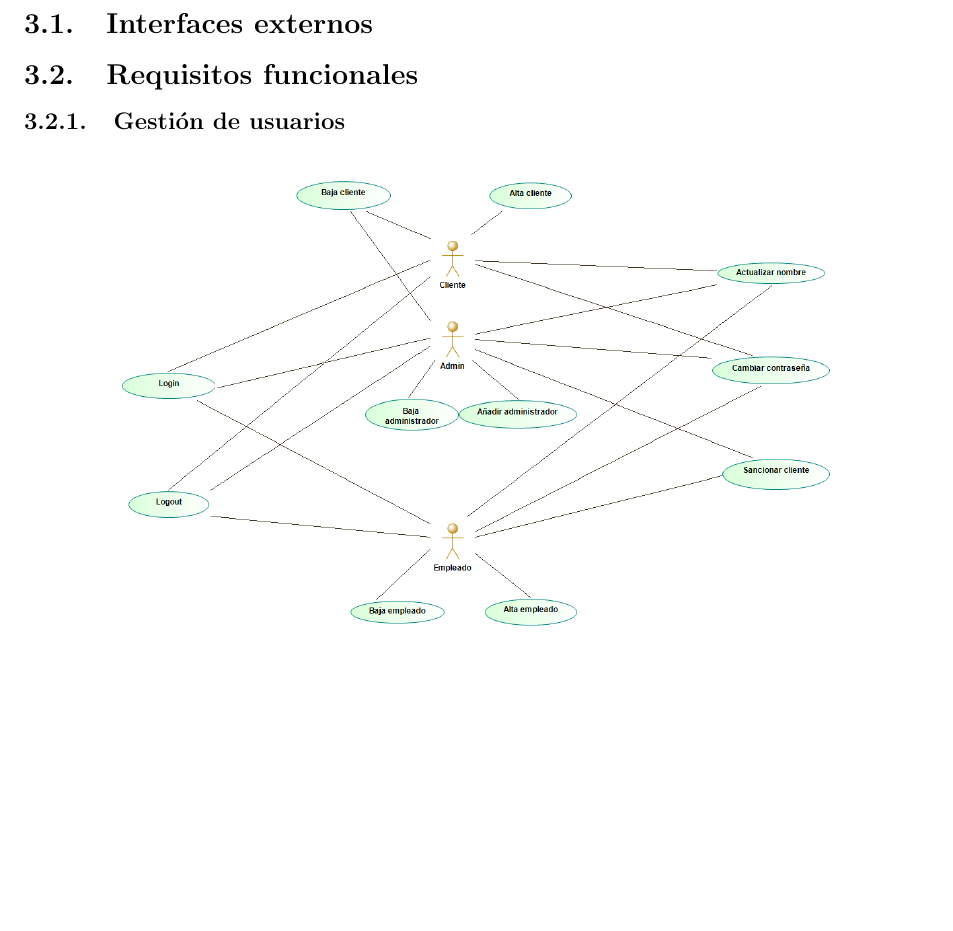
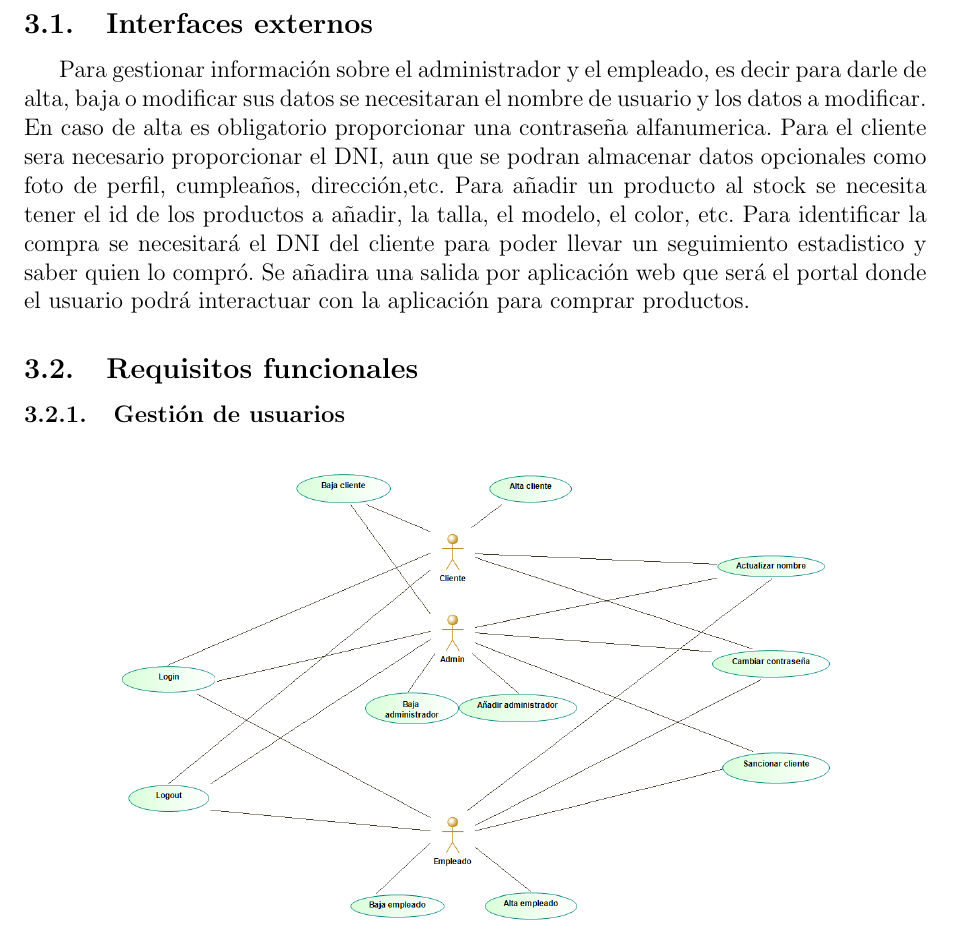
Before and after one commit to ALK222/IS1, a LaTeX document (main.tex, which reads tex_files/especifico.tex): part of page 7 of 29, cut so that both start at the same text, the shorter picture padded with empty space. Compiled offline with pdfLaTeX.

Commit message:
Interfaces Externos(No definitivo)
Primera vuelta a interfaces externos, se necesita el punto 2 para hacerlo mejor.

```diff
--- a/tex_files/especifico.tex
+++ b/tex_files/especifico.tex
@@ -1,6 +1,11 @@
 \section{Requisitos específicos}
 \label{sec:req_esp}
 \subsection{Interfaces externos}
+Para gestionar información sobre el administrador y el empleado, es decir para darle de alta, baja o modificar sus datos se necesitaran el nombre de usuario y los datos a modificar. En caso de alta es obligatorio proporcionar una contraseña alfanumerica.
+Para el cliente sera necesario proporcionar el DNI, aun que se podran almacenar datos opcionales como foto de perfil, cumpleaños, dirección,etc.
+Para añadir un producto al stock se necesita tener el id de los productos a añadir, la talla, el modelo, el color, etc.
+Para identificar la compra se necesitará el DNI del cliente para poder llevar un seguimiento estadistico y saber quien lo compró.
+Se añadira una salida por aplicación web que será el portal donde el usuario podrá interactuar con la aplicación para comprar productos.
 \subsection{Requisitos funcionales}
 \subsubsection{Gestión de usuarios}%USUARIOS
 \begin{figure}[H]
```
